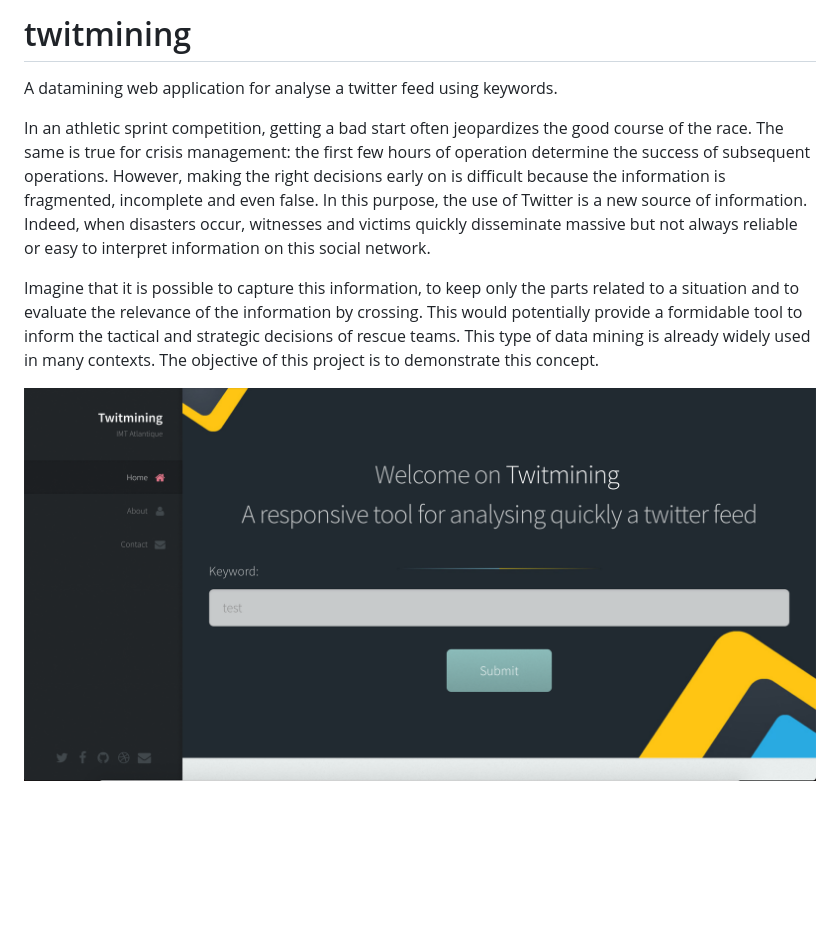
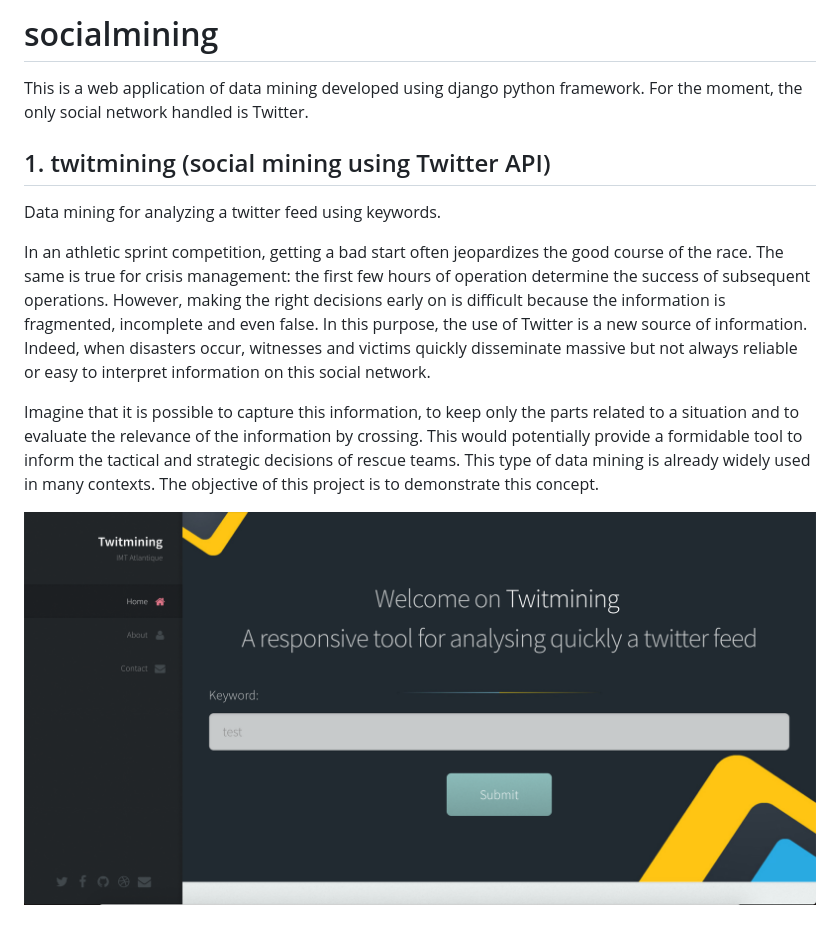
Before and after one commit to tuhinmas/twitmining, a Markdown page: README.md, the part around the change. GitHub-like rendering; blank space fills up the shorter version.

```diff
--- a/README.md
+++ b/README.md
@@ -1,9 +1,13 @@
-# twitmining
+# socialmining
 
-A datamining web application for analyse a twitter feed using keywords.
+This is a web application of data mining developed using django python framework. For the moment, the only social network handled is Twitter.
+
+## 1. twitmining (social mining using Twitter API)
+
+Data mining for analyzing a twitter feed using keywords.
 
 In an athletic sprint competition, getting a bad start often jeopardizes the good course of the race. The same is true for crisis management: the first few hours of operation determine the success of subsequent operations. However, making the right decisions early on is difficult because the information is fragmented, incomplete and even false. In this purpose, the use of Twitter is a new source of information. Indeed, when disasters occur, witnesses and victims quickly disseminate massive but not always reliable or easy to interpret information on this social network.
 
 Imagine that it is possible to capture this information, to keep only the parts related to a situation and to evaluate the relevance of the information by crossing. This would potentially provide a formidable tool to inform the tactical and strategic decisions of rescue teams. This type of data mining is already widely used in many contexts. The objective of this project is to demonstrate this concept.
 
-![GitHub Logo](/twitmining/img/twitmining.png)
+![GitHub Logo](/img/twitmining.png)
```
Also changed, not shown: img/twitmining.png (renamed from twitmining/img/twitmining.png).
